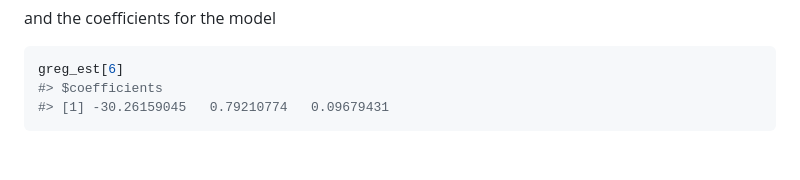
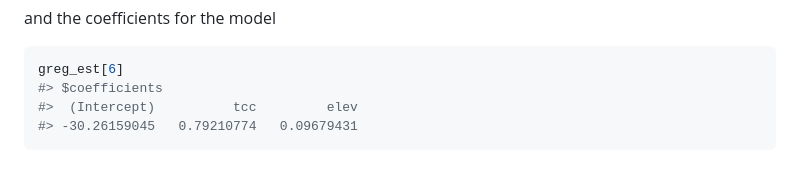
Before and after one commit to mcconvil/mase, a Markdown page: README.md, the part around the change. Rendered like a GitHub page.

Commit message:
rebuild readme post bug fix

````diff
--- a/README.md
+++ b/README.md
@@ -143,5 +143,6 @@ and the coefficients for the model
 ``` r
 greg_est[6]
 #> $coefficients
-#> [1] -30.26159045   0.79210774   0.09679431
+#>  (Intercept)          tcc         elev
+#> -30.26159045   0.79210774   0.09679431
 ```
````
